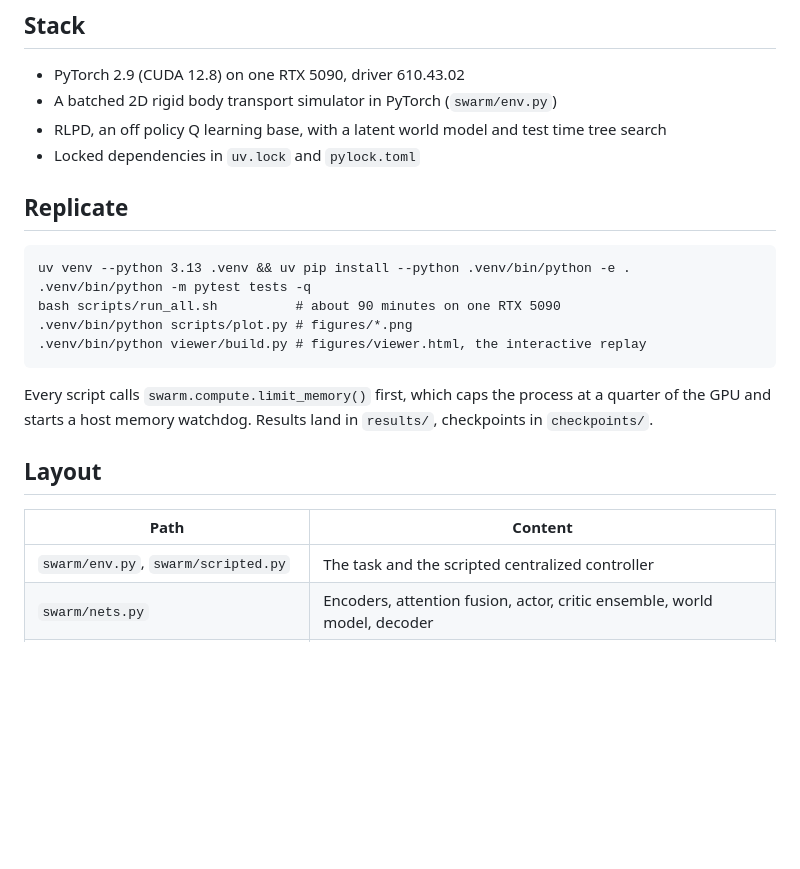
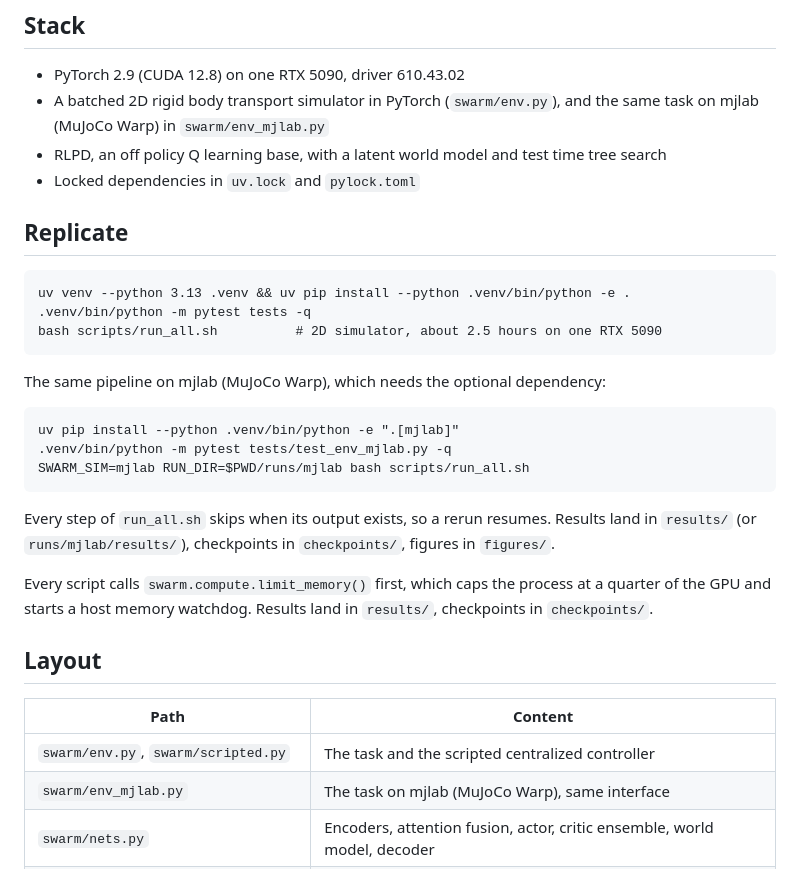
Before and after one commit to munishbp/qwm_robotics, a Markdown page: README.md, the part around the change. Rendered like a GitHub page; blank space fills up the shorter version.

Commit message:
Document the mjlab pipeline in the README and the methodology
Co-Authored-By: Claude Fable 5.1 <noreply@anthropic.com>
Claude-Session: https://claude.ai/code/session_01EuXCL8y4RNQPEXE4qH3PkH

````diff
--- a/README.md
+++ b/README.md
@@ -28,7 +28,8 @@ A primer on every concept the proposal depends on is in [concepts.md](concepts.m
 ## Stack
 
 - PyTorch 2.9 (CUDA 12.8) on one RTX 5090, driver 610.43.02
-- A batched 2D rigid body transport simulator in PyTorch (`swarm/env.py`)
+- A batched 2D rigid body transport simulator in PyTorch (`swarm/env.py`), and the same task on
+  mjlab (MuJoCo Warp) in `swarm/env_mjlab.py`
 - RLPD, an off policy Q learning base, with a latent world model and test time tree search
 - Locked dependencies in `uv.lock` and `pylock.toml`
 
@@ -37,10 +38,19 @@ A primer on every concept the proposal depends on is in [concepts.md](concepts.m
 ```
 uv venv --python 3.13 .venv && uv pip install --python .venv/bin/python -e .
 .venv/bin/python -m pytest tests -q
-bash scripts/run_all.sh          # about 90 minutes on one RTX 5090
-.venv/bin/python scripts/plot.py # figures/*.png
-.venv/bin/python viewer/build.py # figures/viewer.html, the interactive replay
+bash scripts/run_all.sh          # 2D simulator, about 2.5 hours on one RTX 5090
 ```
+
+The same pipeline on mjlab (MuJoCo Warp), which needs the optional dependency:
+
+```
+uv pip install --python .venv/bin/python -e ".[mjlab]"
+.venv/bin/python -m pytest tests/test_env_mjlab.py -q
+SWARM_SIM=mjlab RUN_DIR=$PWD/runs/mjlab bash scripts/run_all.sh
+```
+
+Every step of `run_all.sh` skips when its output exists, so a rerun resumes. Results land in
+`results/` (or `runs/mjlab/results/`), checkpoints in `checkpoints/`, figures in `figures/`.
 
 Every script calls `swarm.compute.limit_memory()` first, which caps the process at a quarter of the
 GPU and starts a host memory watchdog. Results land in `results/`, checkpoints in `checkpoints/`.
@@ -50,6 +60,7 @@ GPU and starts a host memory watchdog. Results land in `results/`, checkpoints i
 | Path | Content |
 |---|---|
 | `swarm/env.py`, `swarm/scripted.py` | The task and the scripted centralized controller |
+| `swarm/env_mjlab.py` | The task on mjlab (MuJoCo Warp), same interface |
 | `swarm/nets.py` | Encoders, attention fusion, actor, critic ensemble, world model, decoder |
 | `swarm/buffer.py`, `swarm/belief.py` | Per env timelines, message tables, forward correction, fusion |
 | `swarm/rlpd.py` | The RLPD update |
````
Also changed, not shown: docs/methodology.md (+13 -6 lines).
